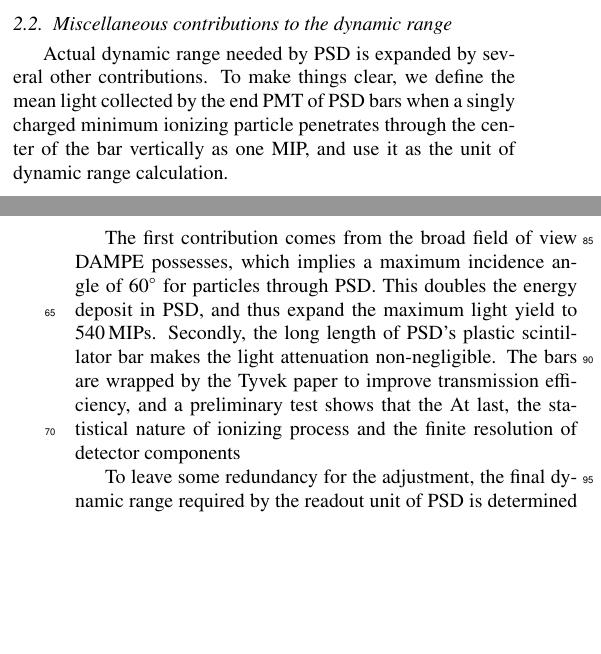
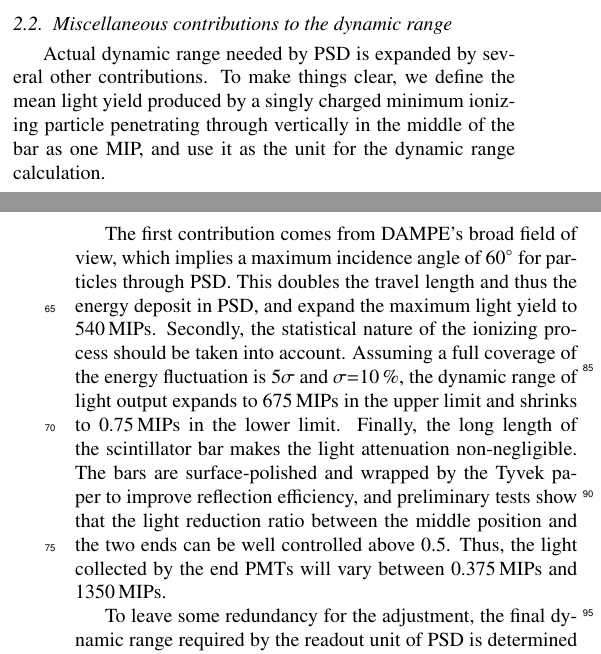
Before and after one commit to ufan/large_dynamicrange, a LaTeX paper (large_dynamicrange.tex): two parts of the columns of pages 1 and 2 of 6, joined at a grey line, cut so that both start at the same text, the shorter picture padded with empty space. Compiled offline with pdfLaTeX.

Commit message:
initial version of dynamic range contribution

```diff
--- a/large_dynamicrange.tex
+++ b/large_dynamicrange.tex
@@ -161,13 +161,15 @@ As all singly charged minimum ionization particles have the same response in the
 \subsection{Miscellaneous contributions to the dynamic range}
 
 Actual dynamic range needed by PSD is expanded by several other contributions.
-To make things clear, we define the mean light collected by the end PMT of PSD bars when a singly charged minimum ionizing particle penetrates through the center of the bar vertically as one MIP, and use it as the unit of dynamic range calculation.
+To make things clear, we define the mean light yield produced by a singly charged minimum ionizing particle penetrating through vertically in the middle of the bar as one MIP, and use it as the unit for the dynamic range calculation.
 
-The first contribution comes from the broad field of view DAMPE possesses, which implies a maximum incidence angle of \SI{60}{\degree} for particles through PSD.
-This doubles the energy deposit in PSD, and thus expand the maximum light yield to \SI{540}{MIPs}.
-Secondly, the long length of PSD's plastic scintillator bar makes the light attenuation non-negligible.
-The bars are wrapped by the Tyvek paper to improve transmission efficiency, and a preliminary test shows that the
-At last, the statistical nature of ionizing process and the finite resolution of detector components
+The first contribution comes from DAMPE's broad field of view, which implies a maximum incidence angle of \SI{60}{\degree} for particles through PSD.
+This doubles the travel length and thus the energy deposit in PSD, and expand the maximum light yield to \SI{540}{MIPs}.
+Secondly, the statistical nature of the ionizing process should be taken into account.
+Assuming a full coverage of the energy fluctuation is 5$\sigma$ and $\sigma$=\SI{10}{\percent}, the dynamic range of light output expands to \SI{675}{MIPs} in the upper limit and shrinks to \SI{0.75}{MIPs} in the lower limit.
+Finally, the long length of the scintillator bar makes the light attenuation non-negligible.
+The bars are surface-polished and wrapped by the Tyvek paper to improve reflection efficiency, and preliminary tests show that the light reduction ratio between the middle position and the two ends can be well controlled above 0.5.
+Thus, the light collected by the end PMTs will vary between \SI{0.375}{MIPs} and \SI{1350}{MIPs}.
 
 To leave some redundancy for the adjustment, the final dynamic range required by the readout unit of PSD is determined to be \SI{0.1}{MIPs}$\sim$\SI{1400}{MIPs}.
 
```
